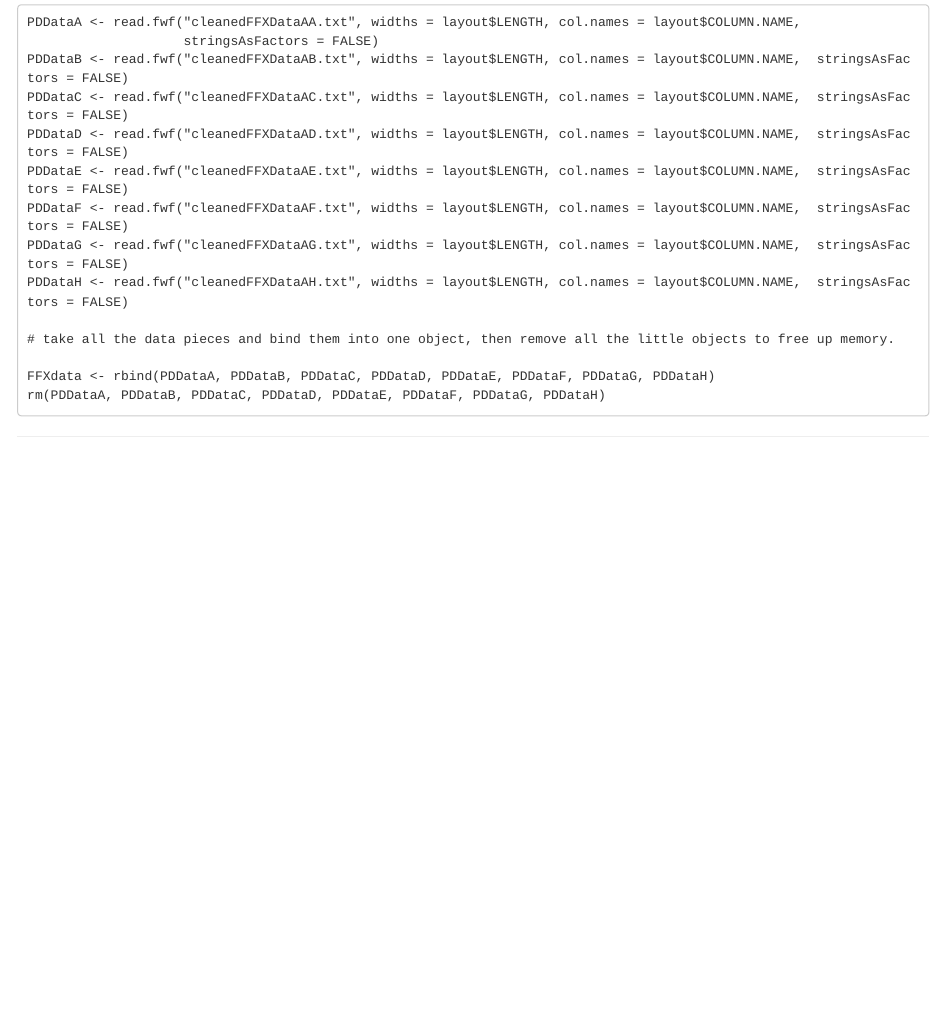
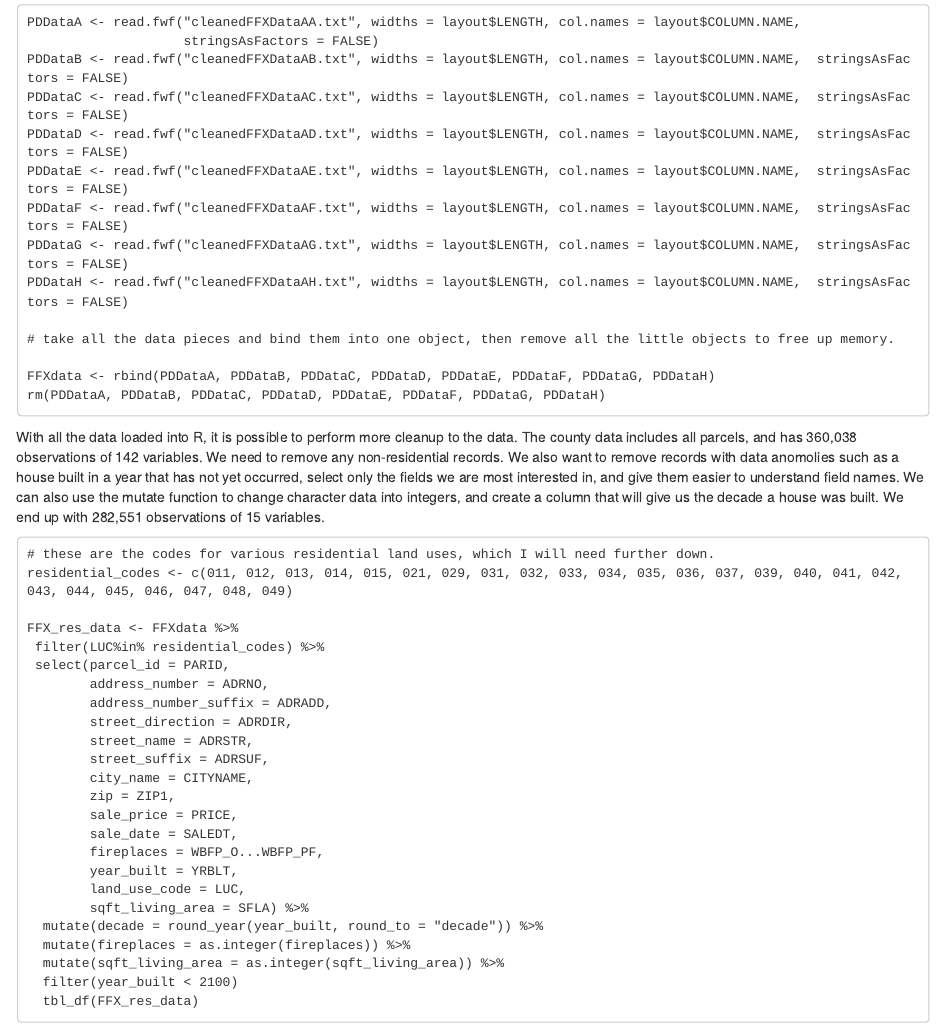
Before and after one commit to amo9055/fireplaces, an R Markdown document (fireplaces.Rmd): the page in a window 1100 px wide, from 1890 px down. Rendered offline with R 4.5, knitr and Pandoc, with nearby package versions.

Commit message:
added in code for data cleanup.

````diff
--- a/fireplaces.Rmd
+++ b/fireplaces.Rmd
@@ -66,3 +66,32 @@ PDDataH <- read.fwf("cleanedFFXDataAH.txt", widths = layout$LENGTH, col.names =
 FFXdata <- rbind(PDDataA, PDDataB, PDDataC, PDDataD, PDDataE, PDDataF, PDDataG, PDDataH)
 rm(PDDataA, PDDataB, PDDataC, PDDataD, PDDataE, PDDataF, PDDataG, PDDataH)
 ```
+
+With all the data loaded into R, it is possible to perform more cleanup to the data. The county data includes all parcels, and has 360,038 observations of 142 variables. We need to remove any non-residential records. We also want to remove records with data anomolies such as a house built in a year that has not yet occurred, select only the fields we are most interested in, and give them easier to understand field names. We can also use the mutate function to change character data into integers, and create a column that will give us the decade a house was built. We end up with 282,551 observations of 15 variables.
+
+```
+# these are the codes for various residential land uses, which I will need further down.
+residential_codes <- c(011, 012, 013, 014, 015, 021, 029, 031, 032, 033, 034, 035, 036, 037, 039, 040, 041, 042, 043, 044, 045, 046, 047, 048, 049)
+
+FFX_res_data <- FFXdata %>%
+ filter(LUC%in% residential_codes) %>%
+ select(parcel_id = PARID,
+        address_number = ADRNO,
+        address_number_suffix = ADRADD,
+        street_direction = ADRDIR,
+        street_name = ADRSTR,
+        street_suffix = ADRSUF,
+        city_name = CITYNAME,
+        zip = ZIP1,
+        sale_price = PRICE,
+        sale_date = SALEDT,
+        fireplaces = WBFP_O...WBFP_PF,
+        year_built = YRBLT,
+        land_use_code = LUC,
+        sqft_living_area = SFLA) %>%
+  mutate(decade = round_year(year_built, round_to = "decade")) %>%
+  mutate(fireplaces = as.integer(fireplaces)) %>%
+  mutate(sqft_living_area = as.integer(sqft_living_area)) %>%
+  filter(year_built < 2100)
+  tbl_df(FFX_res_data)
+```
````
